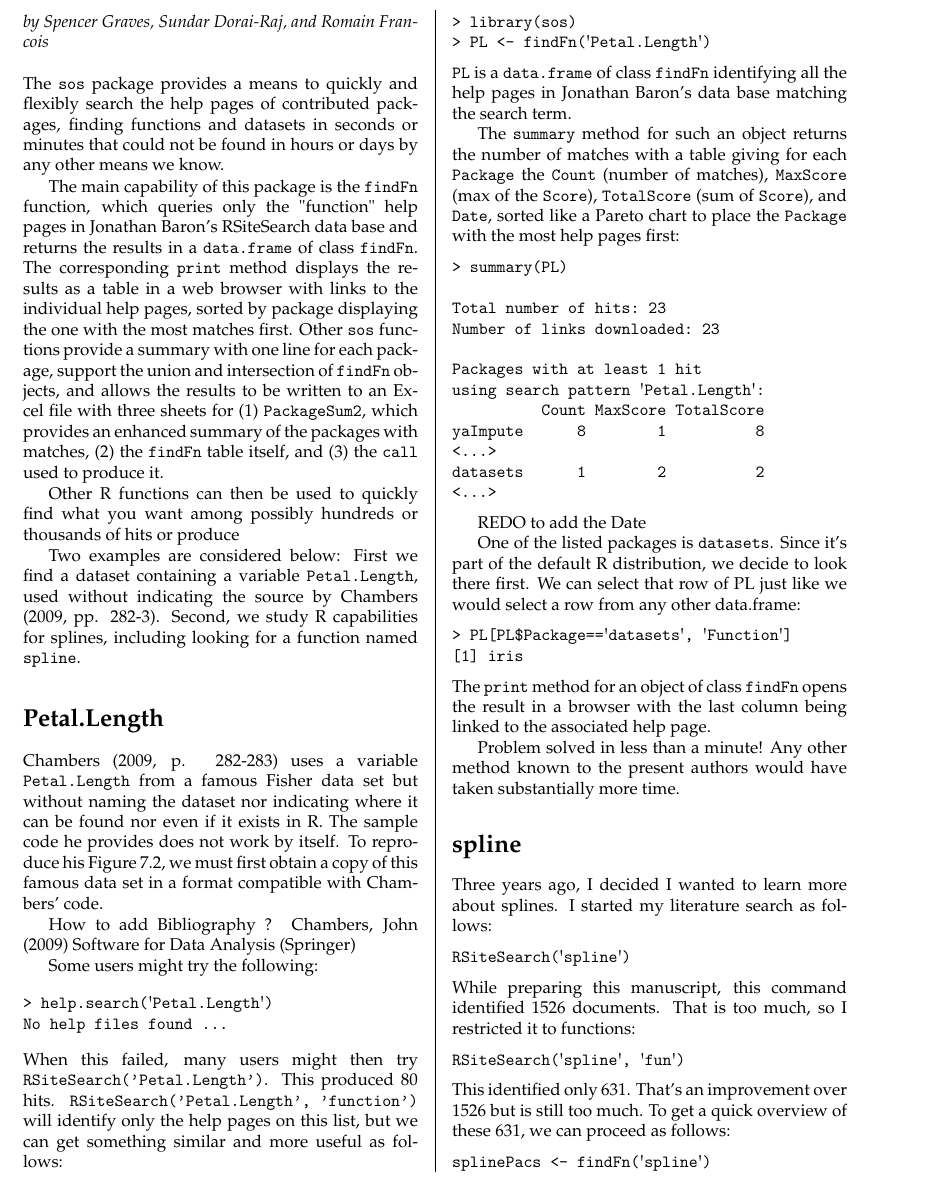
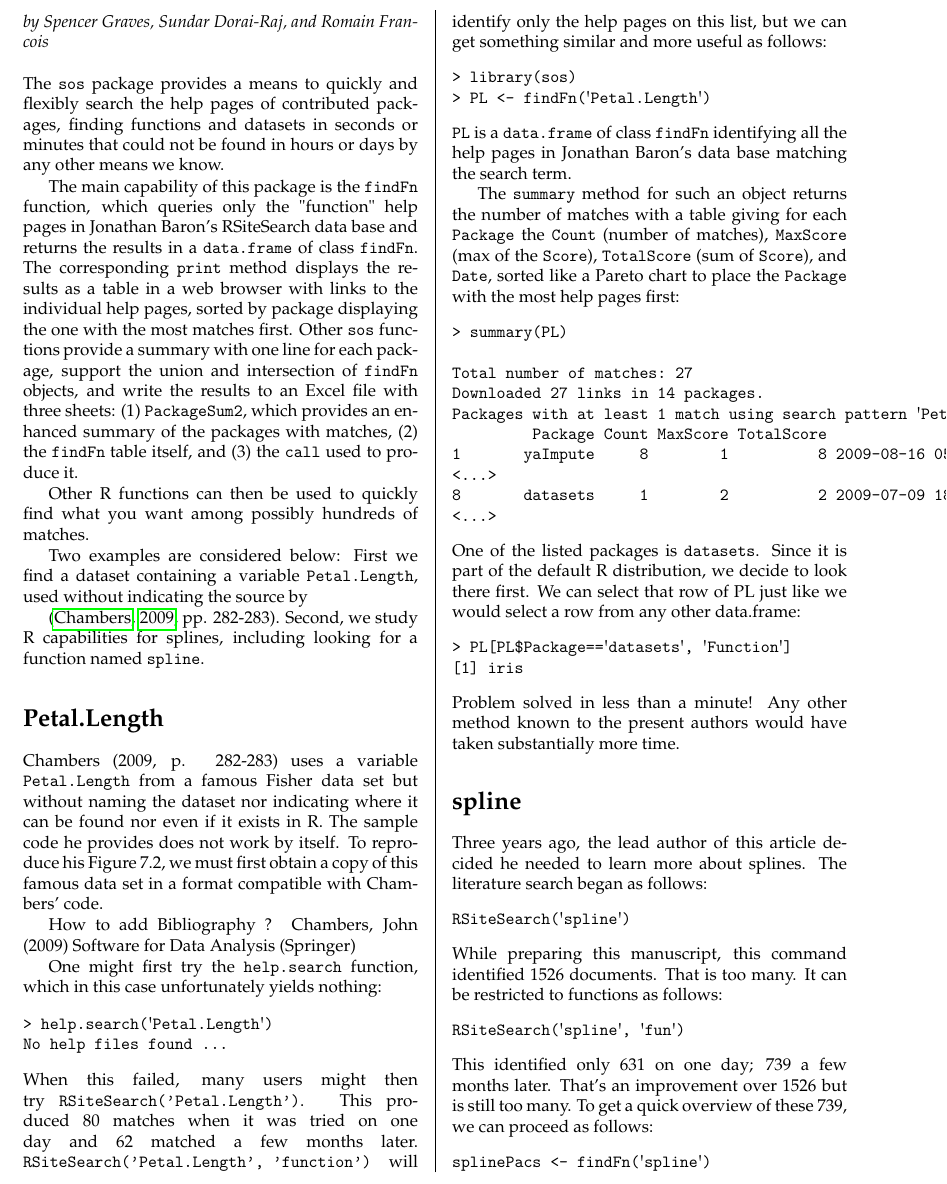
Before and after one commit to rforge/rsitesearch, a LaTeX thesis (pkg/sos/inst/doc/RSiteSearch.tex, which reads pkg/sos/inst/doc/RSiteSearch_body.tex): part of page 1 of 2 before the commit and part of page 1 of 3 after it, cut so that both start at the same text. Compiled offline with pdfLaTeX.

Commit message:
update R Journal article
git-svn-id: svn://svn.r-forge.r-project.org/svnroot/rsitesearch@98 edb9625f-4e0d-4859-8d74-9fd3b1da38cb

```diff
--- a/pkg/sos/inst/doc/RSiteSearch.tex
+++ b/pkg/sos/inst/doc/RSiteSearch.tex
@@ -1,7 +1,7 @@
 \documentclass[a4paper]{report}
 \usepackage{RJournal}
 \usepackage[round]{natbib}
-\bibliographystyle{abbrvnat}
+%\bibliographystyle{abbrvnat}
 
 \begin{document}
 
--- a/pkg/sos/inst/doc/RSiteSearch_body.tex
+++ b/pkg/sos/inst/doc/RSiteSearch_body.tex
@@ -16,18 +16,20 @@ displays the results as a table in a web browser with links to the
 individual help pages, sorted by package displaying the one with the
 most matches first.  Other {\tt sos} functions provide a summary
 with one line for each package, support the union and intersection
-of {\tt findFn} objects, and allows the results to be
-written to an Excel file with three sheets for (1) {\tt PackageSum2}, which
+of {\tt findFn} objects, and write the results to an Excel file
+with three sheets:  (1) {\tt PackageSum2}, which
 provides an enhanced summary of the packages with matches, (2) the
 {\tt findFn} table itself, and (3) the {\tt call} used to produce it.
 
-Other \R{} functions can then be used to
-quickly find what you want among possibly hundreds or thousands of
-hits or produce
+Other \R{} functions can then be used to quickly find what you want
+among possibly hundreds of matches.
 
 Two examples are considered below:  First we find a dataset containing
 a variable {\tt Petal.Length}, used without indicating the source
-by Chambers (2009, pp. 282-3).  Second, we study \R{} capabilities
+by
+%\citeauthoryear{JC09}.
+
+\cite[pp. 282-283]{JC09}.  Second, we study \R{} capabilities
 for splines, including looking for a function named {\tt spline}.
 
 \section*{Petal.Length}
@@ -42,13 +44,15 @@ in a format compatible with Chambers' code.
 How to add Bibliography ?
 Chambers, John (2009) Software for Data Analysis (Springer)
 
-Some users might try the following:
+One might first try the {\tt help.search} function, which
+in this case unfortunately yields nothing:
 \begin{verbatim}
 > help.search('Petal.Length')
 No help files found ...
 \end{verbatim}
 When this failed, many users might then try
-{\tt RSiteSearch('Petal.Length')}.  This produced 80 hits.
+{\tt RSiteSearch('Petal.Length')}.  This produced 80 matches when
+it was tried on one day and 62 matched a few months later.
 {\tt RSiteSearch('Petal.Length', 'function')} will identify
 only the help pages on this list, but we can get something
 similar and more useful as follows:
@@ -69,21 +73,16 @@ help pages first:
 \begin{verbatim}
 > summary(PL)
 
-Total number of hits: 23
-Number of links downloaded: 23
-
-Packages with at least 1 hit
-using search pattern 'Petal.Length':
-          Count MaxScore TotalScore
-yaImpute      8        1          8
+Total number of matches: 27
+Downloaded 27 links in 14 packages.
+Packages with at least 1 match using search pattern 'Petal.Length':
+         Package Count MaxScore TotalScore                Date
+1       yaImpute     8        1          8 2009-08-16 05:53:10
 <...>
-datasets      1        2          2
+8       datasets     1        2          2 2009-07-09 18:11:06
 <...>
 \end{verbatim}
-
-REDO to add the Date
-
-One of the listed packages is {\tt datasets}.  Since it's part of the
+One of the listed packages is {\tt datasets}.  Since it is part of the
 default \R{} distribution, we decide to look there first.  We can
 select that row of PL just like we would select a row from any other
 data.frame:
@@ -91,32 +90,29 @@ data.frame:
 > PL[PL$Package=='datasets', 'Function']
 [1] iris
 \end{verbatim}
-The {\tt print} method for an object of class {\tt findFn}
-opens the result in a browser with the last column being linked
-to the associated help page.
-
 Problem solved in less than a minute!  Any other method known
 to the present authors would have taken substantially more time.
 
 \section*{spline}
 
-Three years ago, I decided I wanted to learn more about
-splines.  I started my literature search as follows:
+Three years ago, the lead author of this article decided he
+needed to learn
+more about splines.  The literature search began as follows:
 \begin{verbatim}
 RSiteSearch('spline')
 \end{verbatim}
 While preparing this manuscript, this command identified 1526
-documents.  That is too much, so I restricted it to functions:
+documents.  That is too many.  It can be restricted to
+functions as follows:
 \begin{verbatim}
 RSiteSearch('spline', 'fun')
 \end{verbatim}
-This identified only 631.  That's an improvement over 1526 but is
-still too much.  To get a quick overview of these 631, we can
+This identified only 631 on one day;  739 a few months later.
+That's an improvement over 1526 but is
+still too many.  To get a quick overview of these 739, we can
 proceed as follows:
 \begin{verbatim}
 splinePacs <- findFn('spline')
 \end{verbatim}
 This downloaded a summary of the 400 highest-scoring help pages in
 the 'RSiteSearch' data base in roughly 5-15 seconds, depending on the
-speed of the Internet connection.  To get all 631 hits, increase
-{\tt maxPages}:
```
Also changed, not shown: pkg/sos/inst/doc/sosbib.bib (added, +7 -0 lines), pkg/sos/inst/doc/RSiteSearch.pdf, pkg/sos/inst/doc/RSiteSearch.tex (4 more changed lines), pkg/sos/inst/doc/RSiteSearch_body.tex (13 more changed lines).
